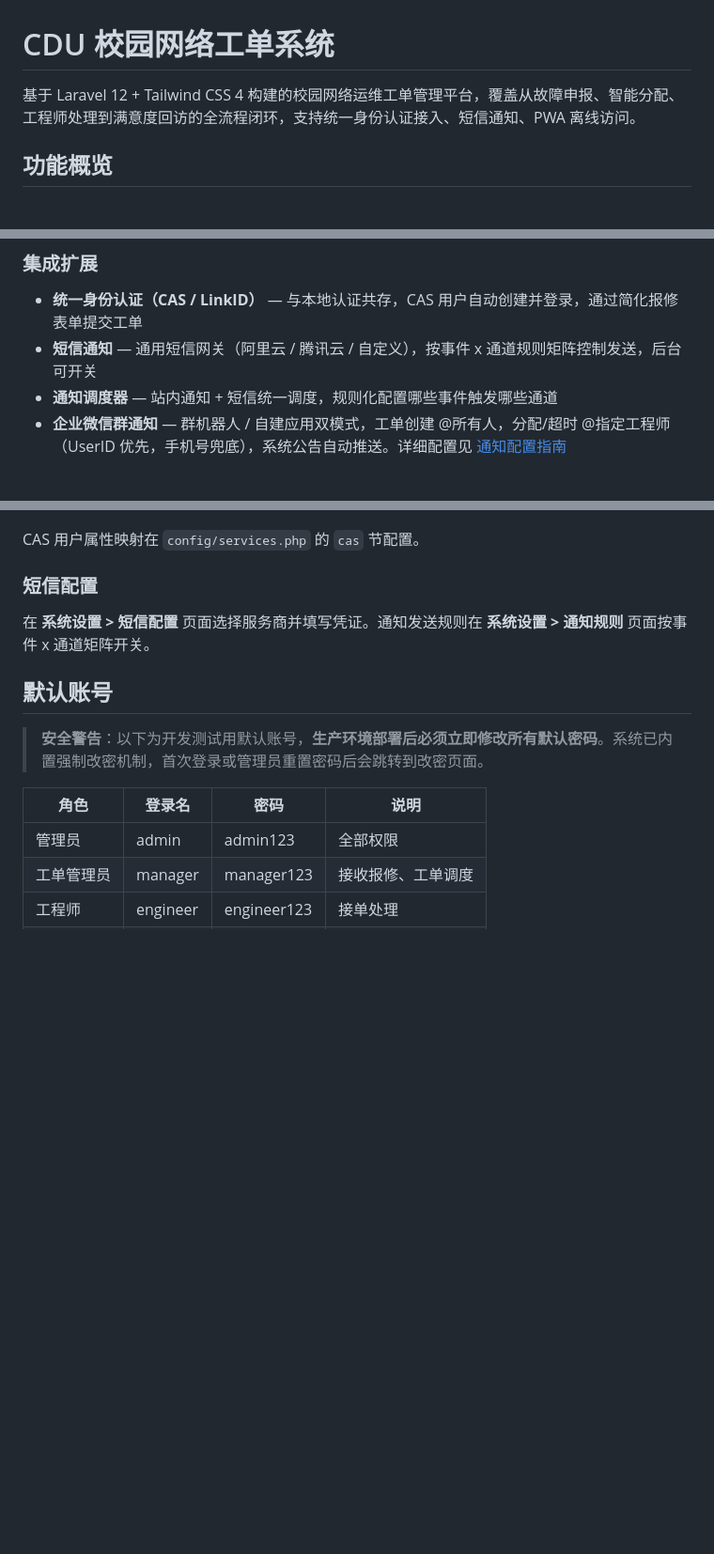
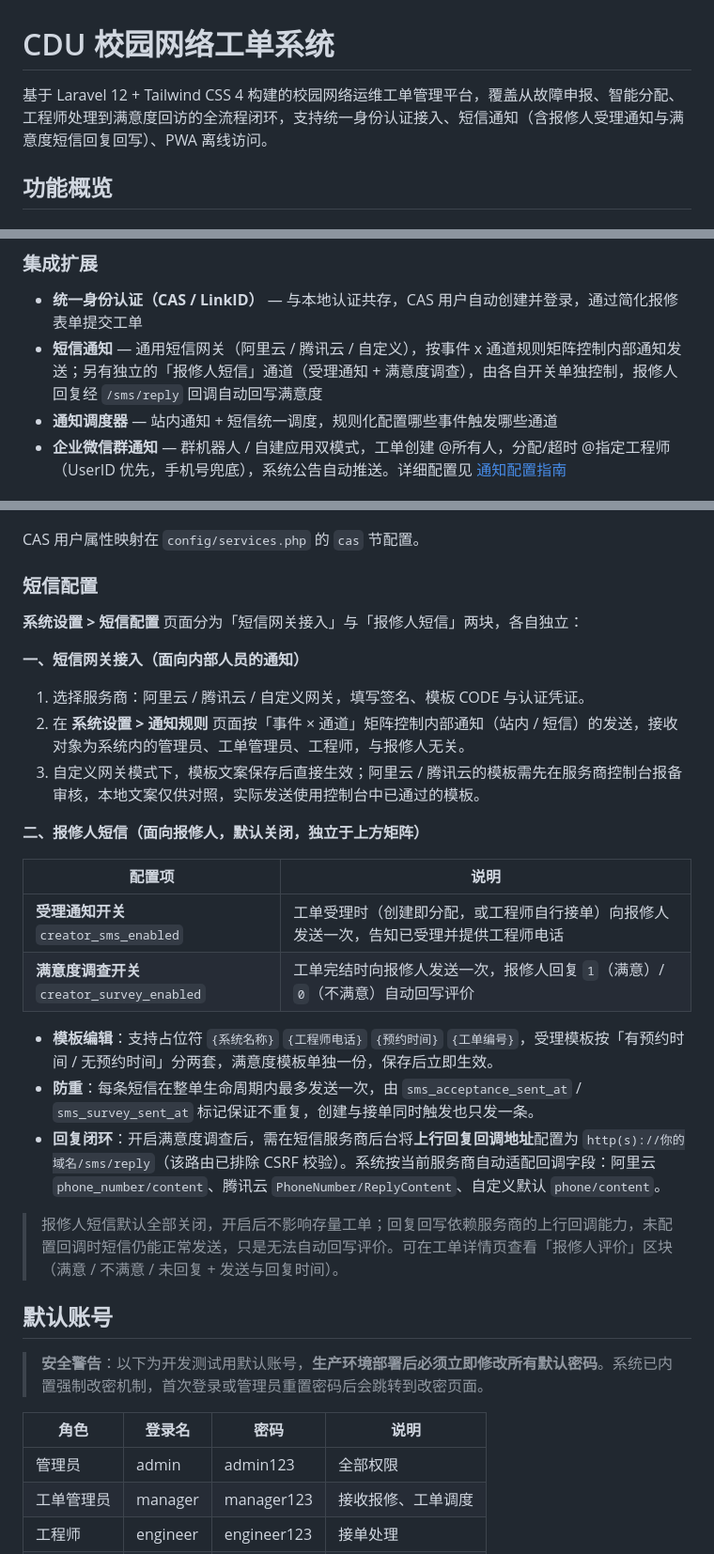
Before and after one commit to hicool-ml/workorder-system-public, a Markdown page: README.md, 3 parts joined by grey strips. Shown at 94% size. Rendered like a GitHub page; blank space fills up the shorter version.

Commit message:
docs: README 补充报修人短信功能与短信设置说明
- 功能概览/核心模块新增「报修人短信」条目(受理通知+满意度调查)
- 短信配置章节重写为「网关接入」与「报修人短信」两部分
- 说明受理/满意度开关、模板占位符、防重机制、sms/reply 回调适配

```diff
--- a/README.md
+++ b/README.md
@@ -1,6 +1,6 @@
 # CDU 校园网络工单系统
 
-基于 Laravel 12 + Tailwind CSS 4 构建的校园网络运维工单管理平台，覆盖从故障申报、智能分配、工程师处理到满意度回访的全流程闭环，支持统一身份认证接入、短信通知、PWA 离线访问。
+基于 Laravel 12 + Tailwind CSS 4 构建的校园网络运维工单管理平台，覆盖从故障申报、智能分配、工程师处理到满意度回访的全流程闭环，支持统一身份认证接入、短信通知（含报修人受理通知与满意度短信回复回写）、PWA 离线访问。
 
 ## 功能概览
 
@@ -51,7 +52,7 @@
 ### 集成扩展
 
 - **统一身份认证（CAS / LinkID）** — 与本地认证共存，CAS 用户自动创建并登录，通过简化报修表单提交工单
-- **短信通知** — 通用短信网关（阿里云 / 腾讯云 / 自定义），按事件 x 通道规则矩阵控制发送，后台可开关
+- **短信通知** — 通用短信网关（阿里云 / 腾讯云 / 自定义），按事件 x 通道规则矩阵控制内部通知发送；另有独立的「报修人短信」通道（受理通知 + 满意度调查），由各自开关单独控制，报修人回复经 `/sms/reply` 回调自动回写满意度
 - **通知调度器** — 站内通知 + 短信统一调度，规则化配置哪些事件触发哪些通道
 - **企业微信群通知** — 群机器人 / 自建应用双模式，工单创建 @所有人，分配/超时 @指定工程师（UserID 优先，手机号兜底），系统公告自动推送。详细配置见 [通知配置指南](docs/NOTIFICATION_GUIDE.md)
 
@@ -216,7 +217,26 @@ CAS 用户属性映射在 `config/services.php` 的 `cas` 节配置。
 
 ### 短信配置
 
-在 **系统设置 > 短信配置** 页面选择服务商并填写凭证。通知发送规则在 **系统设置 > 通知规则** 页面按事件 x 通道矩阵开关。
+**系统设置 > 短信配置** 页面分为「短信网关接入」与「报修人短信」两块，各自独立：
+
+**一、短信网关接入（面向内部人员的通知）**
+
+1. 选择服务商：阿里云 / 腾讯云 / 自定义网关，填写签名、模板 CODE 与认证凭证。
+2. 在 **系统设置 > 通知规则** 页面按「事件 × 通道」矩阵控制内部通知（站内 / 短信）的发送，接收对象为系统内的管理员、工单管理员、工程师，与报修人无关。
+3. 自定义网关模式下，模板文案保存后直接生效；阿里云 / 腾讯云的模板需先在服务商控制台报备审核，本地文案仅供对照，实际发送使用控制台中已通过的模板。
+
+**二、报修人短信（面向报修人，默认关闭，独立于上方矩阵）**
+
+| 配置项 | 说明 |
+|------|------|
+| **受理通知开关** `creator_sms_enabled` | 工单受理时（创建即分配，或工程师自行接单）向报修人发送一次，告知已受理并提供工程师电话 |
+| **满意度调查开关** `creator_survey_enabled` | 工单完结时向报修人发送一次，报修人回复 `1`（满意）/ `0`（不满意）自动回写评价 |
+
+- **模板编辑**：支持占位符 `{系统名称}` `{工程师电话}` `{预约时间}` `{工单编号}`，受理模板按「有预约时间 / 无预约时间」分两套，满意度模板单独一份，保存后立即生效。
+- **防重**：每条短信在整单生命周期内最多发送一次，由 `sms_acceptance_sent_at` / `sms_survey_sent_at` 标记保证不重复，创建与接单同时触发也只发一条。
+- **回复闭环**：开启满意度调查后，需在短信服务商后台将**上行回复回调地址**配置为 `http(s)://你的域名/sms/reply`（该路由已排除 CSRF 校验）。系统按当前服务商自动适配回调字段：阿里云 `phone_number/content`、腾讯云 `PhoneNumber/ReplyContent`、自定义默认 `phone/content`。
+
+> 报修人短信默认全部关闭，开启后不影响存量工单；回复回写依赖服务商的上行回调能力，未配置回调时短信仍能正常发送，只是无法自动回写评价。可在工单详情页查看「报修人评价」区块（满意 / 不满意 / 未回复 + 发送与回复时间）。
 
 ## 默认账号
 
```
Also changed, not shown: other parts of README.md (+1 -0 lines).
